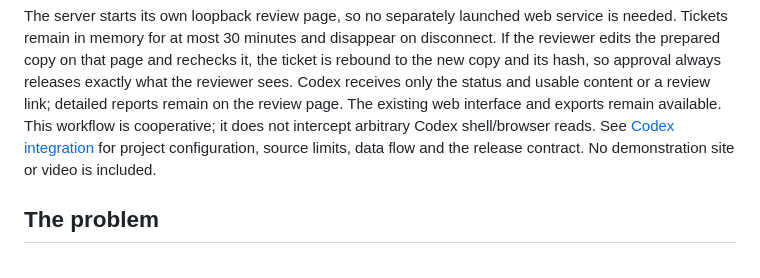
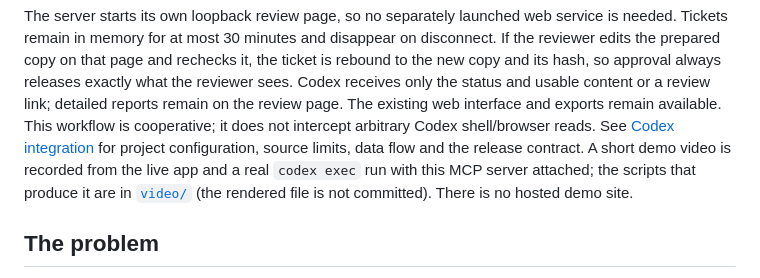
Before and after one commit to miunerofrade/preflight, a Markdown page: README.md, the part around the change. Rendered like a GitHub page.

Commit message:
docs: point the README at the recorded demo and its scripts

```diff
--- a/README.md
+++ b/README.md
@@ -37,7 +37,9 @@ Codex receives only the status and usable content or a review link; detailed rep
 remain on the review page. The existing web interface and exports remain available. This workflow is cooperative;
 it does not intercept arbitrary Codex shell/browser reads. See
 [Codex integration](docs/CODEX_INTEGRATION.md) for project configuration, source limits,
-data flow and the release contract. No demonstration site or video is included.
+data flow and the release contract. A short demo video is recorded from the live app and
+a real `codex exec` run with this MCP server attached; the scripts that produce it are in
+[`video/`](video/) (the rendered file is not committed). There is no hosted demo site.
 
 ## The problem
 
```
